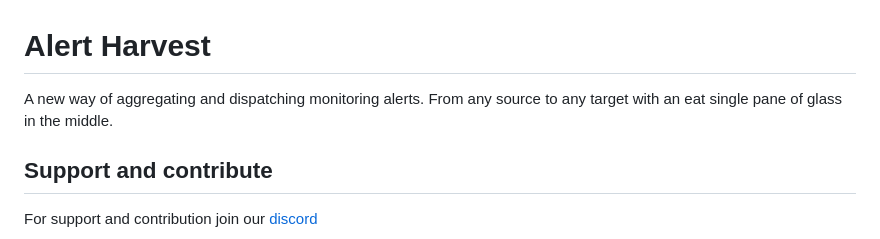
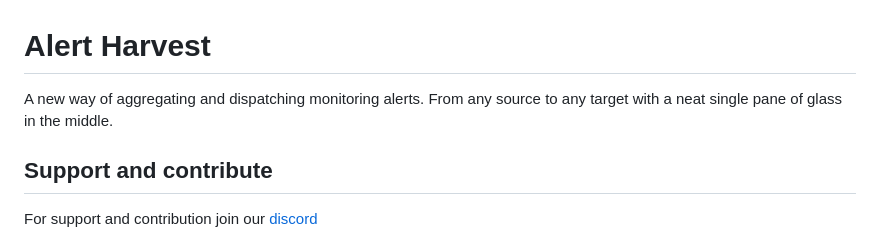
Before and after one commit to gillesdelhaes/AlertHarvest, a Markdown page: README.md, the part around the change. Drawn GitHub-style.

Commit message:
Typo in readme

```diff
--- a/README.md
+++ b/README.md
@@ -1,7 +1,7 @@
 # Alert Harvest
 
 A new way of aggregating and dispatching monitoring alerts.
-From any source to any target with an eat single pane of glass in the middle.
+From any source to any target with a neat single pane of glass in the middle.
 
 ## Support and contribute
 
```
